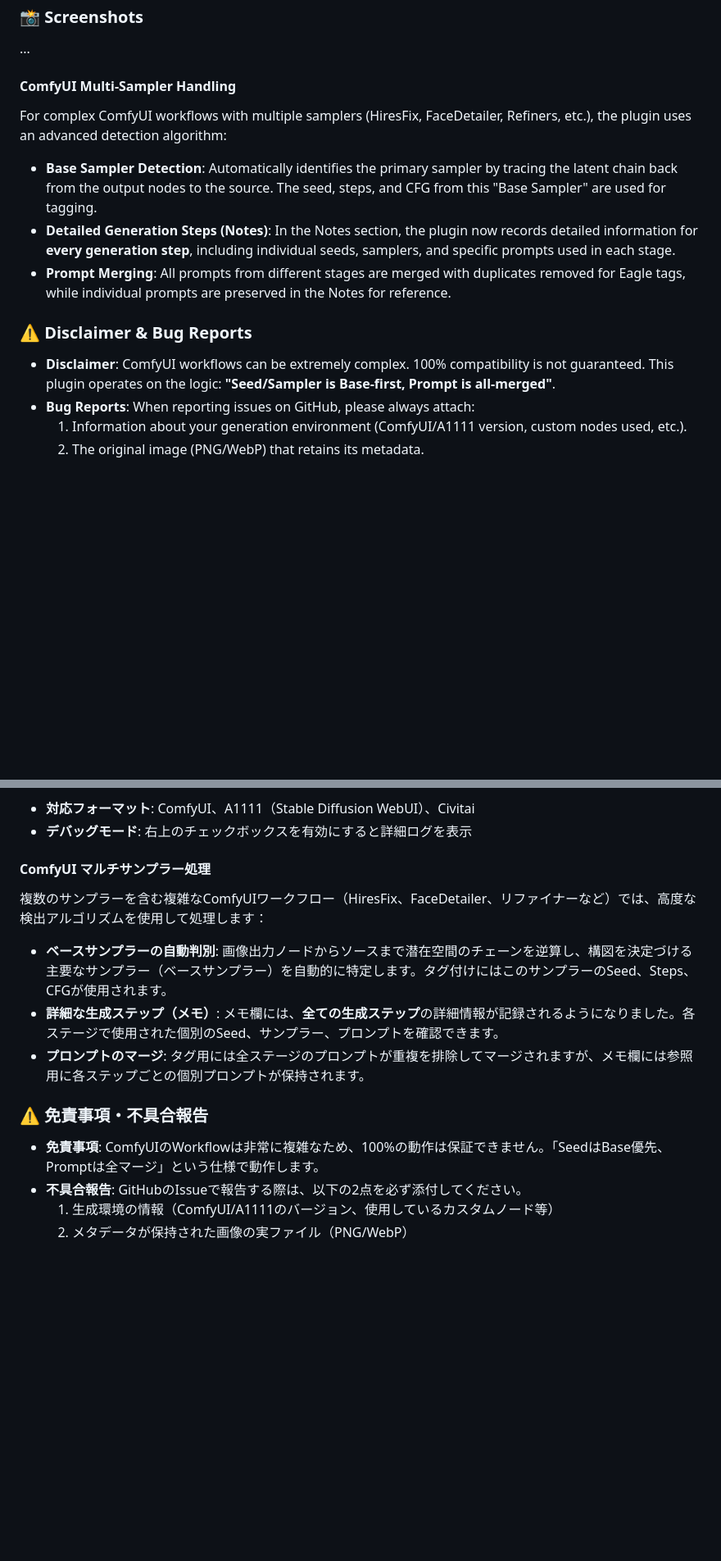
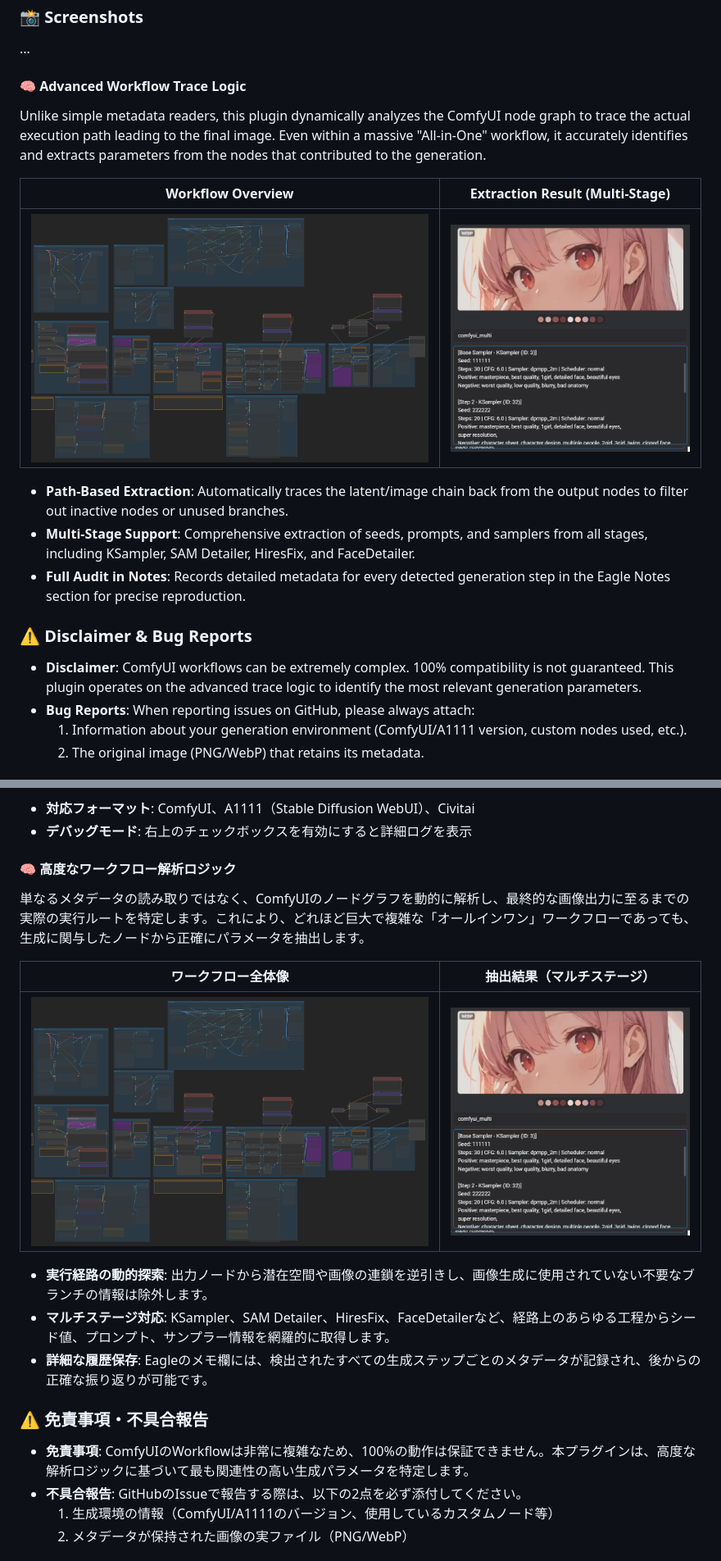
Before and after one commit to NNNebel/comfyui-auto-tagger, a Markdown page: README.md, 2 parts joined by grey strips. Shown: that part at 82% size. GitHub-like rendering; pictures changed too: assets/workflow_trace_result.png (added); blank space fills up the shorter version.

Commit message:
docs: update README with advanced workflow trace logic and images

```diff
--- a/README.md
+++ b/README.md
@@ -35,17 +35,21 @@ It supports **ComfyUI**, **Stable Diffusion WebUI** (including Automatic1111, Fo
 
 ### 📸 Screenshots
 ...
-#### ComfyUI Multi-Sampler Handling
+#### 🧠 Advanced Workflow Trace Logic
 
-For complex ComfyUI workflows with multiple samplers (HiresFix, FaceDetailer, Refiners, etc.), the plugin uses an advanced detection algorithm:
+Unlike simple metadata readers, this plugin dynamically analyzes the ComfyUI node graph to trace the actual execution path leading to the final image. Even within a massive "All-in-One" workflow, it accurately identifies and extracts parameters from the nodes that contributed to the generation.
 
-* **Base Sampler Detection**: Automatically identifies the primary sampler by tracing the latent chain back from the output nodes to the source. The seed, steps, and CFG from this "Base Sampler" are used for tagging.
-* **Detailed Generation Steps (Notes)**: In the Notes section, the plugin now records detailed information for **every generation step**, including individual seeds, samplers, and specific prompts used in each stage.
-* **Prompt Merging**: All prompts from different stages are merged with duplicates removed for Eagle tags, while individual prompts are preserved in the Notes for reference.
+| Workflow Overview | Extraction Result (Multi-Stage) |
+| :---: | :---: |
+| <img src="assets/workflow_image.png" width="500" alt="Complex Workflow"> | <img src="assets/workflow_trace_result.png" width="300" alt="Trace Result"> |
+
+*   **Path-Based Extraction**: Automatically traces the latent/image chain back from the output nodes to filter out inactive nodes or unused branches.
+*   **Multi-Stage Support**: Comprehensive extraction of seeds, prompts, and samplers from all stages, including KSampler, SAM Detailer, HiresFix, and FaceDetailer.
+*   **Full Audit in Notes**: Records detailed metadata for every detected generation step in the Eagle Notes section for precise reproduction.
 
 ### ⚠️ Disclaimer & Bug Reports
 
-*   **Disclaimer**: ComfyUI workflows can be extremely complex. 100% compatibility is not guaranteed. This plugin operates on the logic: **"Seed/Sampler is Base-first, Prompt is all-merged"**.
+*   **Disclaimer**: ComfyUI workflows can be extremely complex. 100% compatibility is not guaranteed. This plugin operates on the advanced trace logic to identify the most relevant generation parameters.
 *   **Bug Reports**: When reporting issues on GitHub, please always attach:
     1.  Information about your generation environment (ComfyUI/A1111 version, custom nodes used, etc.).
     2.  The original image (PNG/WebP) that retains its metadata.
@@ -116,17 +120,21 @@ AI画像生成ツールで生成された画像に含まれるメタデータ（
 * **対応フォーマット**: ComfyUI、A1111（Stable Diffusion WebUI）、Civitai
 * **デバッグモード**: 右上のチェックボックスを有効にすると詳細ログを表示
 
-#### ComfyUI マルチサンプラー処理
+#### 🧠 高度なワークフロー解析ロジック
 
-複数のサンプラーを含む複雑なComfyUIワークフロー（HiresFix、FaceDetailer、リファイナーなど）では、高度な検出アルゴリズムを使用して処理します：
+単なるメタデータの読み取りではなく、ComfyUIのノードグラフを動的に解析し、最終的な画像出力に至るまでの実際の実行ルートを特定します。これにより、どれほど巨大で複雑な「オールインワン」ワークフローであっても、生成に関与したノードから正確にパラメータを抽出します。
 
-* **ベースサンプラーの自動判別**: 画像出力ノードからソースまで潜在空間のチェーンを逆算し、構図を決定づける主要なサンプラー（ベースサンプラー）を自動的に特定します。タグ付けにはこのサンプラーのSeed、Steps、CFGが使用されます。
-* **詳細な生成ステップ（メモ）**: メモ欄には、**全ての生成ステップ**の詳細情報が記録されるようになりました。各ステージで使用された個別のSeed、サンプラー、プロンプトを確認できます。
-* **プロンプトのマージ**: タグ用には全ステージのプロンプトが重複を排除してマージされますが、メモ欄には参照用に各ステップごとの個別プロンプトが保持されます。
+| ワークフロー全体像 | 抽出結果（マルチステージ） |
+| :---: | :---: |
+| <img src="assets/workflow_image.png" width="500" alt="Complex Workflow"> | <img src="assets/workflow_trace_result.png" width="300" alt="Trace Result"> |
+
+*   **実行経路の動的探索**: 出力ノードから潜在空間や画像の連鎖を逆引きし、画像生成に使用されていない不要なブランチの情報は除外します。
+*   **マルチステージ対応**: KSampler、SAM Detailer、HiresFix、FaceDetailerなど、経路上のあらゆる工程からシード値、プロンプト、サンプラー情報を網羅的に取得します。
+*   **詳細な履歴保存**: Eagleのメモ欄には、検出されたすべての生成ステップごとのメタデータが記録され、後からの正確な振り返りが可能です。
 
 ### ⚠️ 免責事項・不具合報告
 
-*   **免責事項**: ComfyUIのWorkflowは非常に複雑なため、100%の動作は保証できません。「SeedはBase優先、Promptは全マージ」という仕様で動作します。
+*   **免責事項**: ComfyUIのWorkflowは非常に複雑なため、100%の動作は保証できません。本プラグインは、高度な解析ロジックに基づいて最も関連性の高い生成パラメータを特定します。
 *   **不具合報告**: GitHubのIssueで報告する際は、以下の2点を必ず添付してください。
     1.  生成環境の情報（ComfyUI/A1111のバージョン、使用しているカスタムノード等）
     2.  メタデータが保持された画像の実ファイル（PNG/WebP）
```
